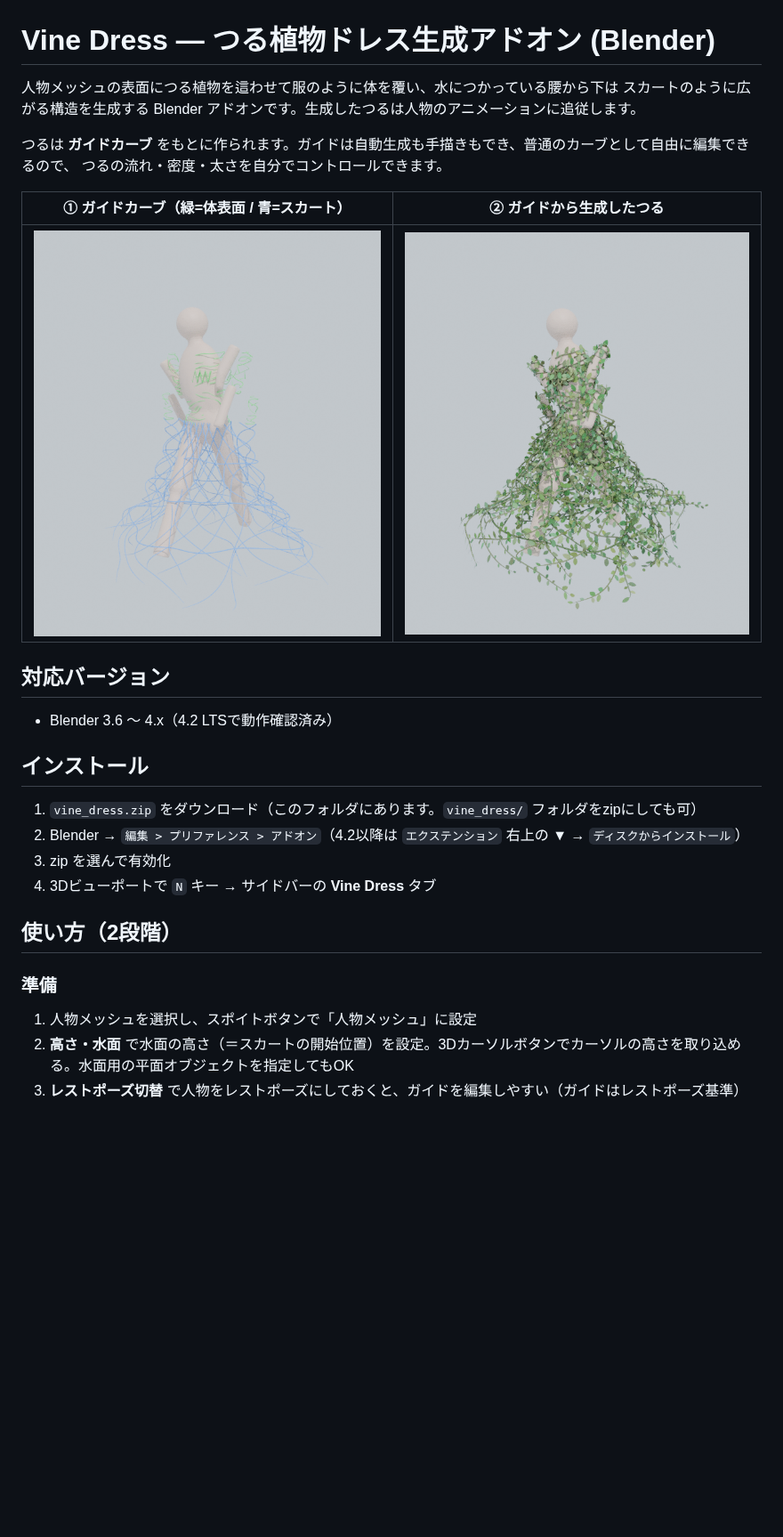
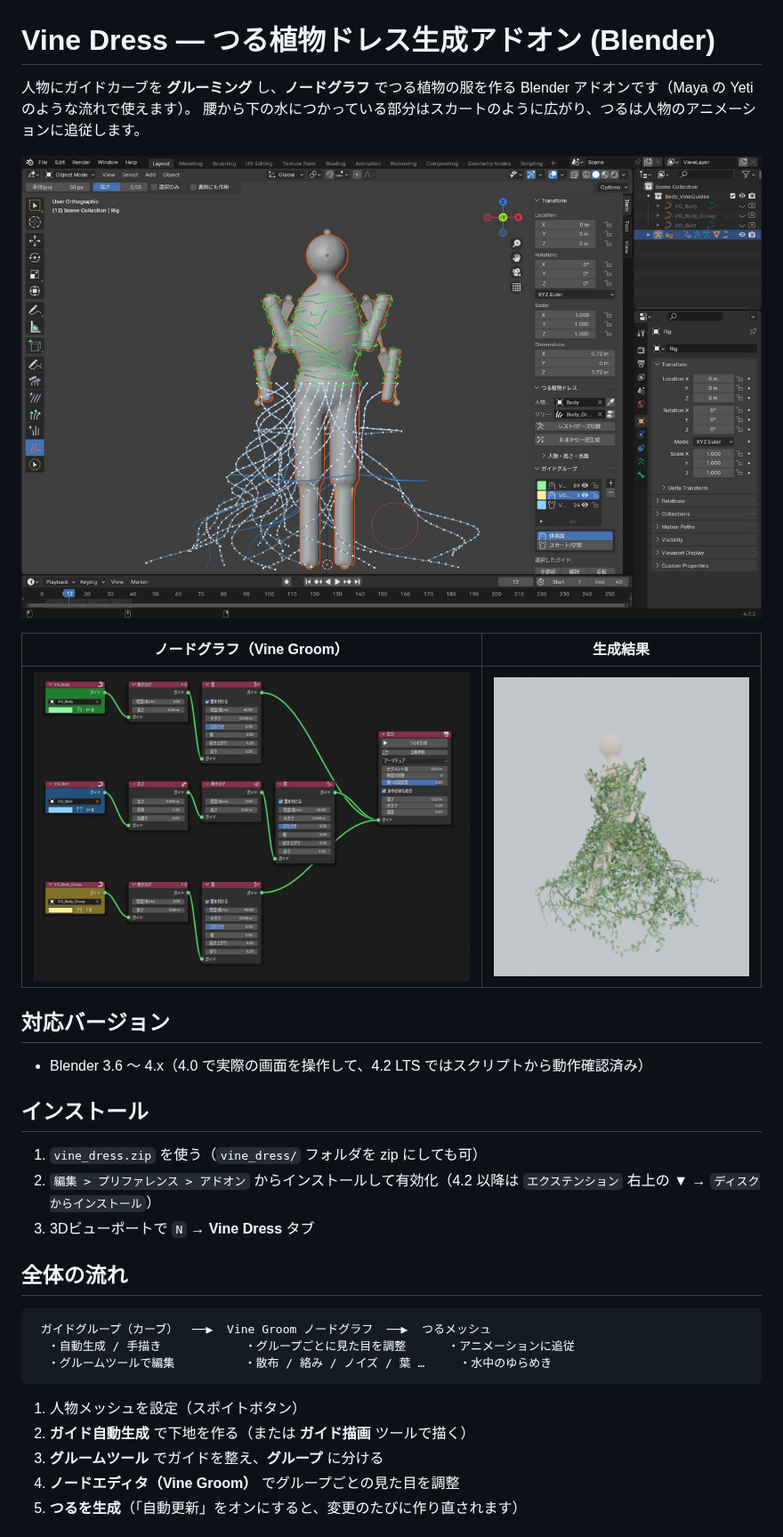
Before and after one commit to naturalart9797-bit/A_life, a Markdown page: blender_vine_dress/README.md, the part around one of its changes. Shown at 89% size. GitHub-like rendering; pictures changed too: blender_vine_dress/preview_guides.png (deleted), blender_vine_dress/preview_nodes.png (added), blender_vine_dress/preview_tools.png (added); blank space fills up the shorter version.

````diff
--- a/blender_vine_dress/README.md
+++ b/blender_vine_dress/README.md
@@ -1,27 +1,31 @@
 # Vine Dress — つる植物ドレス生成アドオン (Blender)
 
-人物メッシュの表面につる植物を這わせて服のように体を覆い、水につかっている腰から下は
-スカートのように広がる構造を生成する Blender アドオンです。生成したつるは人物のアニメーションに追従します。
+人物にガイドカーブを **グルーミング** し、**ノードグラフ** でつる植物の服を作る Blender アドオンです（Maya の Yeti のような流れで使えます）。
+腰から下の水につかっている部分はスカートのように広がり、つるは人物のアニメーションに追従します。
 
-つるは **ガイドカーブ** をもとに作られます。ガイドは自動生成も手描きもでき、普通のカーブとして自由に編集できるので、
-つるの流れ・密度・太さを自分でコントロールできます。
+![tools](preview_tools.png)
 
-| ① ガイドカーブ（緑=体表面 / 青=スカート） | ② ガイドから生成したつる |
+| ノードグラフ（Vine Groom） | 生成結果 |
 |---|---|
-| ![guides](preview_guides.png) | ![preview](preview.png) |
+| ![nodes](preview_nodes.png) | ![preview](preview.png) |
 
 ## 対応バージョン
-- Blender 3.6 〜 4.x（4.2 LTSで動作確認済み）
+- Blender 3.6 〜 4.x（4.0 で実際の画面を操作して、4.2 LTS ではスクリプトから動作確認済み）
 
 ## インストール
-1. `vine_dress.zip` をダウンロード（このフォルダにあります。`vine_dress/` フォルダをzipにしても可）
-2. Blender → `編集 > プリファレンス > アドオン`（4.2以降は `エクステンション` 右上の ▼ → `ディスクからインストール`）
-3. zip を選んで有効化
-4. 3Dビューポートで `N` キー → サイドバーの **Vine Dress** タブ
+1. `vine_dress.zip` を使う（`vine_dress/` フォルダを zip にしても可）
+2. `編集 > プリファレンス > アドオン` からインストールして有効化（4.2 以降は `エクステンション` 右上の ▼ → `ディスクからインストール`）
+3. 3Dビューポートで `N` → **Vine Dress** タブ
 
-## 使い方（2段階）
-### 準備
-1. 人物メッシュを選択し、スポイトボタンで「人物メッシュ」に設定
-2. **高さ・水面** で水面の高さ（＝スカートの開始位置）を設定。3Dカーソルボタンでカーソルの高さを取り込める。水面用の平面オブジェクトを指定してもOK
-3. **レストポーズ切替** で人物をレストポーズにしておくと、ガイドを編集しやすい（ガイドはレストポーズ基準）
+## 全体の流れ
+```
+ ガイドグループ（カーブ）  ──▶  Vine Groom ノードグラフ  ──▶  つるメッシュ
+  ・自動生成 / 手描き            ・グループごとに見た目を調整      ・アニメーションに追従
+  ・グルームツールで編集          ・散布 / 絡み / ノイズ / 葉 …     ・水中のゆらめき
+```
+1. 人物メッシュを設定（スポイトボタン）
+2. **ガイド自動生成** で下地を作る（または **ガイド描画** ツールで描く）
+3. **グルームツール** でガイドを整え、**グループ** に分ける
+4. **ノードエディタ（Vine Groom）** でグループごとの見た目を調整
+5. **つるを生成**（「自動更新」をオンにすると、変更のたびに作り直されます）
 
````
Also changed, not shown: other parts of blender_vine_dress/README.md (+67 -55 lines), 14 other files.
